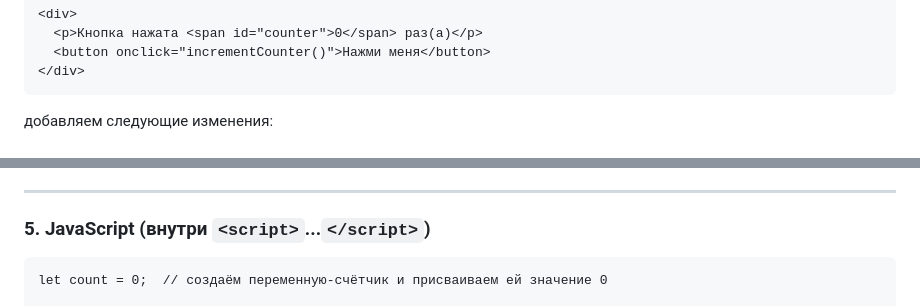
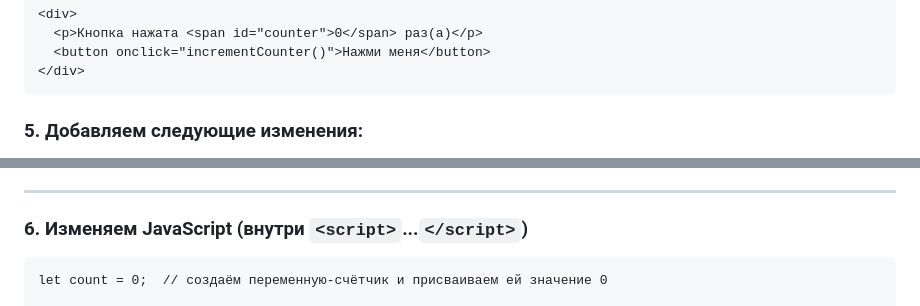
Before and after one commit to yuratokazin/Lesson001, a Markdown page: HTMLeditor/README.md, 2 parts joined by grey strips. GitHub-like rendering.

````diff
--- a/HTMLeditor/README.md
+++ b/HTMLeditor/README.md
@@ -233,5 +233,5 @@ button {
 </div>
 ```
 
-добавляем следующие изменения:
+### 5. Добавляем следующие изменения:
 
@@ -242,7 +242,7 @@ button {
 
 ------
 
-### 5. JavaScript (внутри `<script>`...`</script>`)
+### 6. Изменяем JavaScript (внутри `<script>`...`</script>`)
 
 ```
 let count = 0;  // создаём переменную-счётчик и присваиваем ей значение 0
````
Also changed, not shown: other parts of HTMLeditor/README.md (+3 -3 lines).
